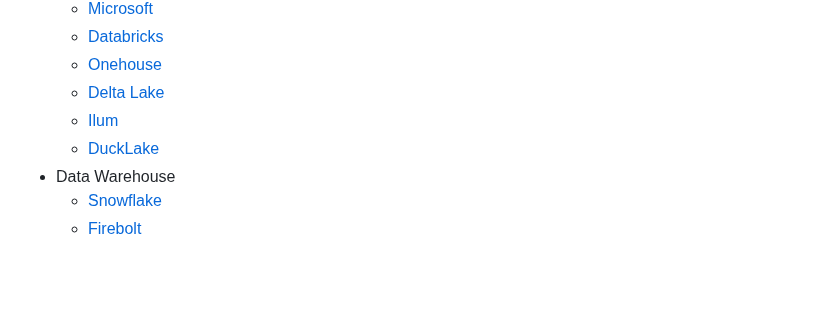
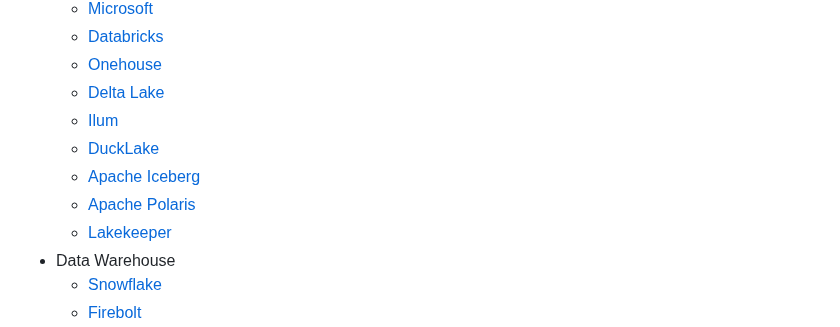
Before and after one commit to DataExpert-io/data-engineer-handbook, a Markdown page: README.md, the part around the change. GitHub-like rendering; blank space fills up the shorter version.

Commit message:
add Apache Iceberg and REST Catalogs Apache Polaris and Lakekeeper

```diff
--- a/README.md
+++ b/README.md
@@ -59,6 +59,9 @@ Top must-join communities for ML:
   - [Delta Lake](https://delta.io/)
   - [Ilum](https://ilum.cloud/)
   - [DuckLake](https://ducklake.select/)
+  - [Apache Iceberg](https://iceberg.apache.org/)
+  - [Apache Polaris](https://polaris.apache.org/)
+  - [Lakekeeper](https://lakekeeper.io/)
 - Data Warehouse
   - [Snowflake](https://www.snowflake.com/en/)
   - [Firebolt](https://www.firebolt.io/)
```
